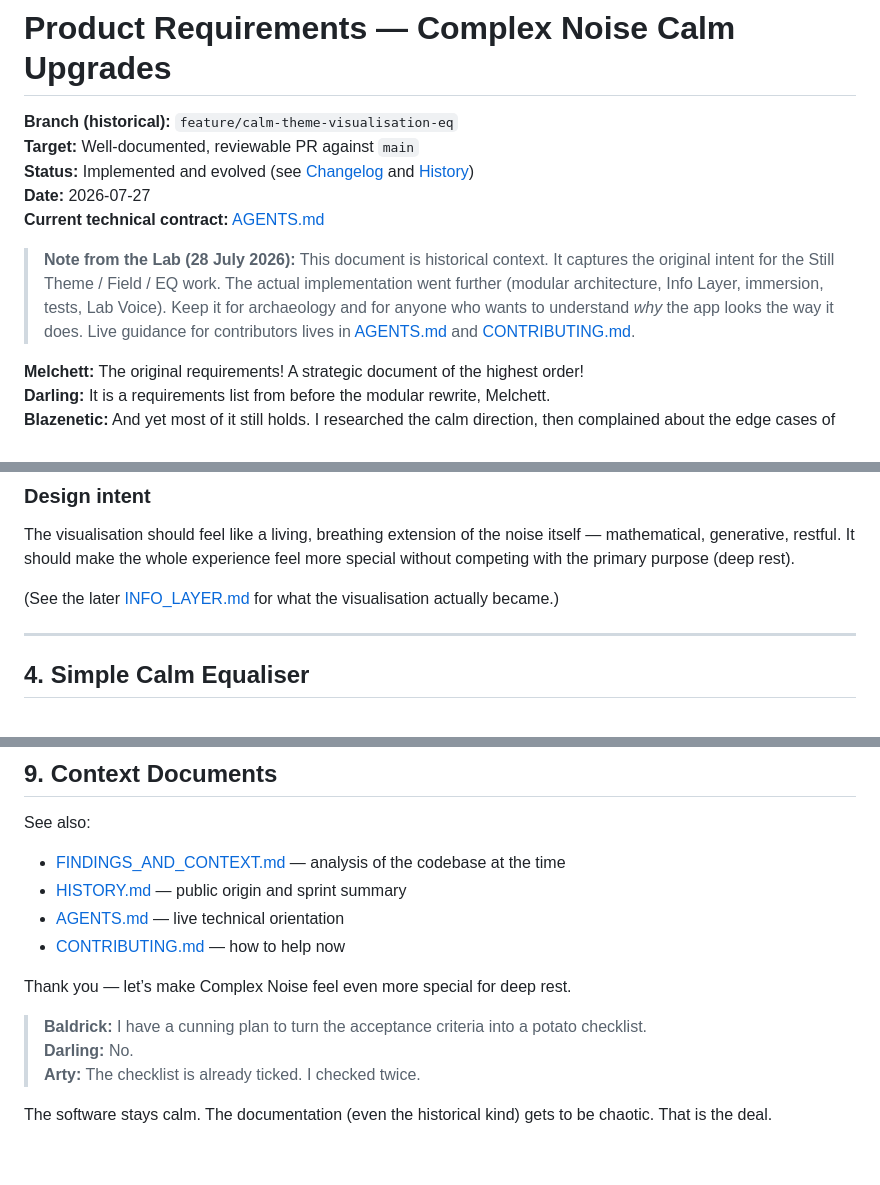
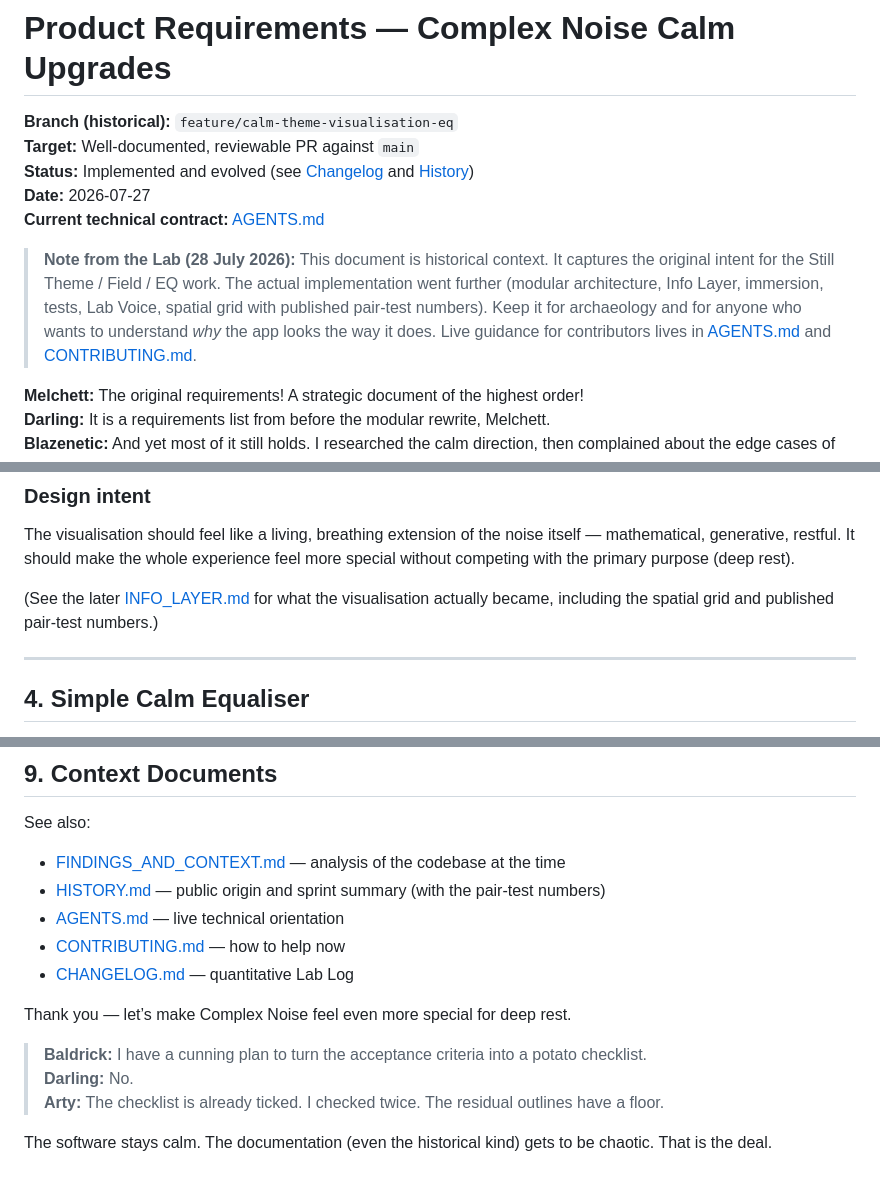
Before and after one commit to Blazenetic/complex-noise, a Markdown page: docs/PRODUCT_REQUIREMENTS.md, 3 parts joined by grey strips. Rendered like a GitHub page.

```diff
--- a/docs/PRODUCT_REQUIREMENTS.md
+++ b/docs/PRODUCT_REQUIREMENTS.md
@@ -6,7 +6,7 @@
 **Date:** 2026-07-27
 **Current technical contract:** [AGENTS.md](../AGENTS.md)
 
-> **Note from the Lab (28 July 2026):** This document is historical context. It captures the original intent for the Still Theme / Field / EQ work. The actual implementation went further (modular architecture, Info Layer, immersion, tests, Lab Voice). Keep it for archaeology and for anyone who wants to understand *why* the app looks the way it does. Live guidance for contributors lives in [AGENTS.md](../AGENTS.md) and [CONTRIBUTING.md](../CONTRIBUTING.md).
+> **Note from the Lab (28 July 2026):** This document is historical context. It captures the original intent for the Still Theme / Field / EQ work. The actual implementation went further (modular architecture, Info Layer, immersion, tests, Lab Voice, spatial grid with published pair-test numbers). Keep it for archaeology and for anyone who wants to understand *why* the app looks the way it does. Live guidance for contributors lives in [AGENTS.md](../AGENTS.md) and [CONTRIBUTING.md](../CONTRIBUTING.md).
 
 **Melchett:** The original requirements! A strategic document of the highest order!
 **Darling:** It is a requirements list from before the modular rewrite, Melchett.
@@ -83,7 +83,7 @@ This is a **key feature** of the upgrade.
 ### Design intent
 The visualisation should feel like a living, breathing extension of the noise itself — mathematical, generative, restful. It should make the whole experience feel more special without competing with the primary purpose (deep rest).
 
-(See the later [INFO_LAYER.md](./INFO_LAYER.md) for what the visualisation actually became.)
+(See the later [INFO_LAYER.md](./INFO_LAYER.md) for what the visualisation actually became, including the spatial grid and published pair-test numbers.)
 
 ---
 
@@ -165,14 +165,15 @@ We will review before merging to `main`.
 
 See also:
 - [FINDINGS_AND_CONTEXT.md](./FINDINGS_AND_CONTEXT.md) — analysis of the codebase at the time
-- [HISTORY.md](./HISTORY.md) — public origin and sprint summary
+- [HISTORY.md](./HISTORY.md) — public origin and sprint summary (with the pair-test numbers)
 - [AGENTS.md](../AGENTS.md) — live technical orientation
 - [CONTRIBUTING.md](../CONTRIBUTING.md) — how to help now
+- [CHANGELOG.md](../CHANGELOG.md) — quantitative Lab Log
 
 Thank you — let’s make Complex Noise feel even more special for deep rest.
 
 > **Baldrick:** I have a cunning plan to turn the acceptance criteria into a potato checklist.
 > **Darling:** No.
-> **Arty:** The checklist is already ticked. I checked twice.
+> **Arty:** The checklist is already ticked. I checked twice. The residual outlines have a floor.
 
 The software stays calm. The documentation (even the historical kind) gets to be chaotic. That is the deal.
```
Also changed, not shown: other parts of docs/PRODUCT_REQUIREMENTS.md (+1 -1 lines), docs/INFO_LAYER.md (+13 -9 lines).
